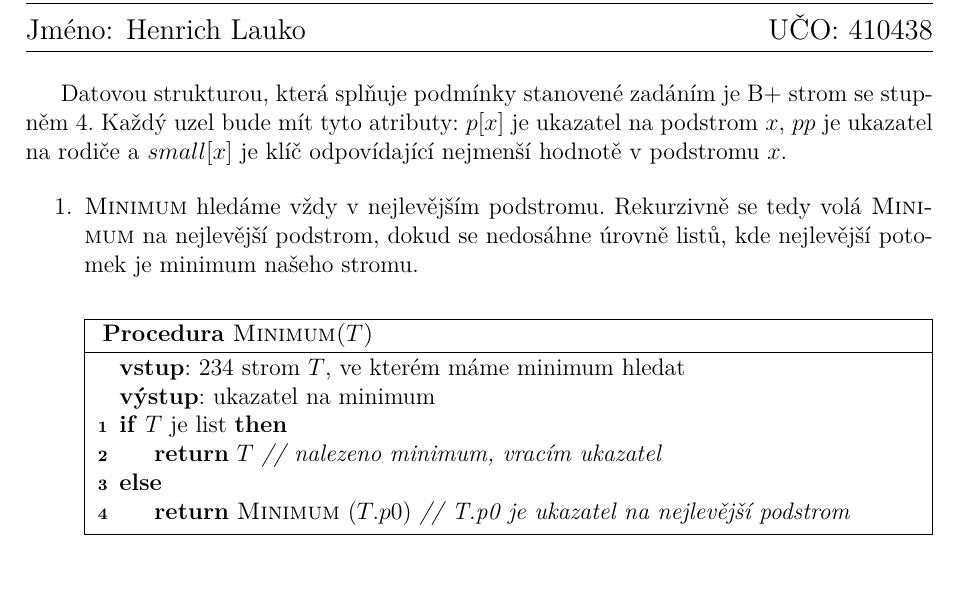
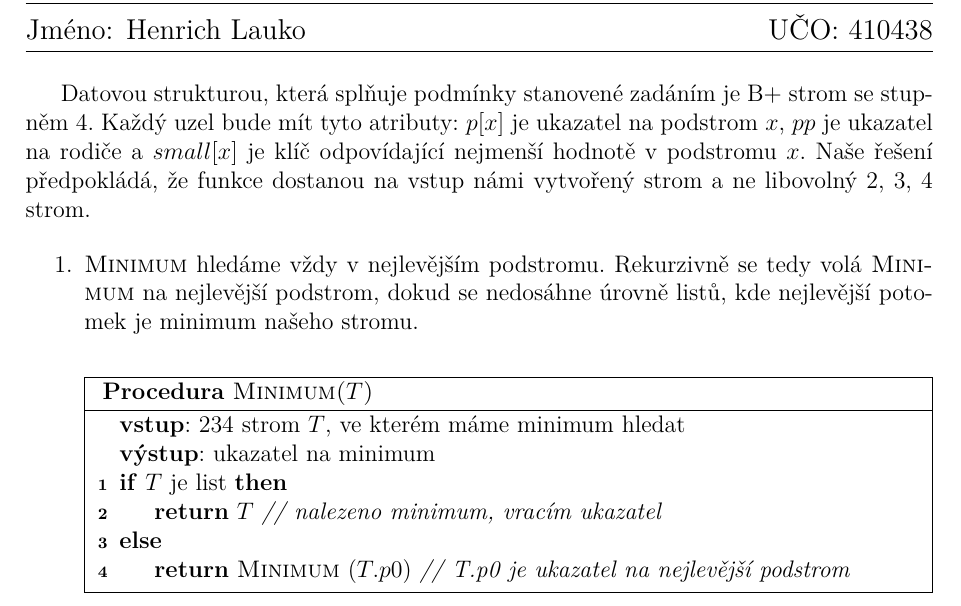
Before and after one commit to Bender250/iv003, a LaTeX problem sheet (hw01/priklad3.tex): part of page 1 of 3, cut so that both start at the same text, the shorter picture padded with empty space. Compiled offline with pdfLaTeX.

Commit message:
pridana podminka naseho stromu

```diff
--- a/hw01/priklad3.tex
+++ b/hw01/priklad3.tex
@@ -54,6 +54,7 @@
 
 Datovou strukturou, která splňuje podmínky stanovené zadáním je B+ strom se stupněm 4.
 Každý uzel bude mít tyto atributy: $p[x]$ je ukazatel na podstrom $x$, $pp$ je ukazatel na rodiče a $small[x]$ je klíč odpovídající nejmenší hodnotě v podstromu $x$.
+Naše řešení předpokládá, že funkce dostanou na vstup námi vytvořený strom a ne libovolný 2, 3, 4 strom.
 
 \begin{enumerate}
 	\item \ffminimum hledáme vždy v nejlevějším podstromu. Rekurzivně se tedy volá \ffminimum na nejlevější podstrom, dokud se nedosáhne úrovně listů, kde nejlevější potomek je minimum našeho stromu.\\
```
Also changed, not shown: hw01/priklad3.pdf.
